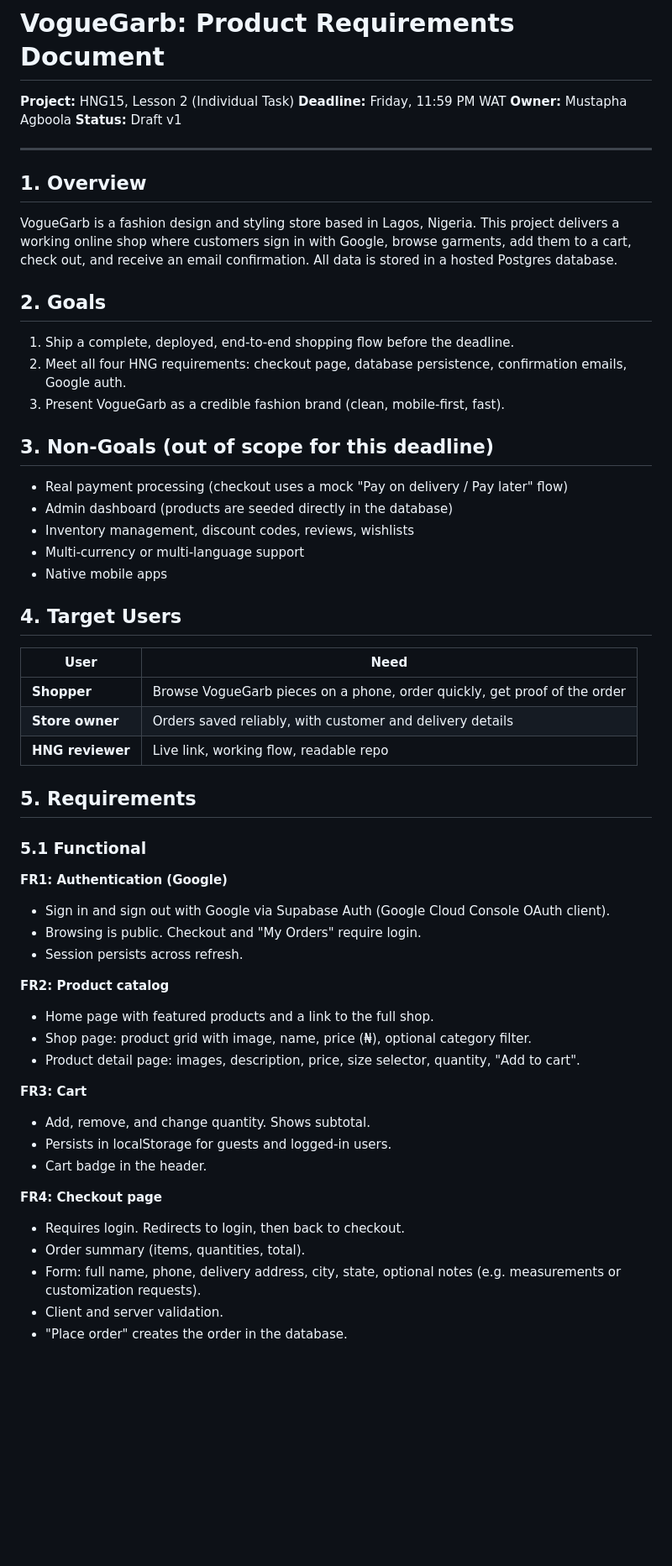
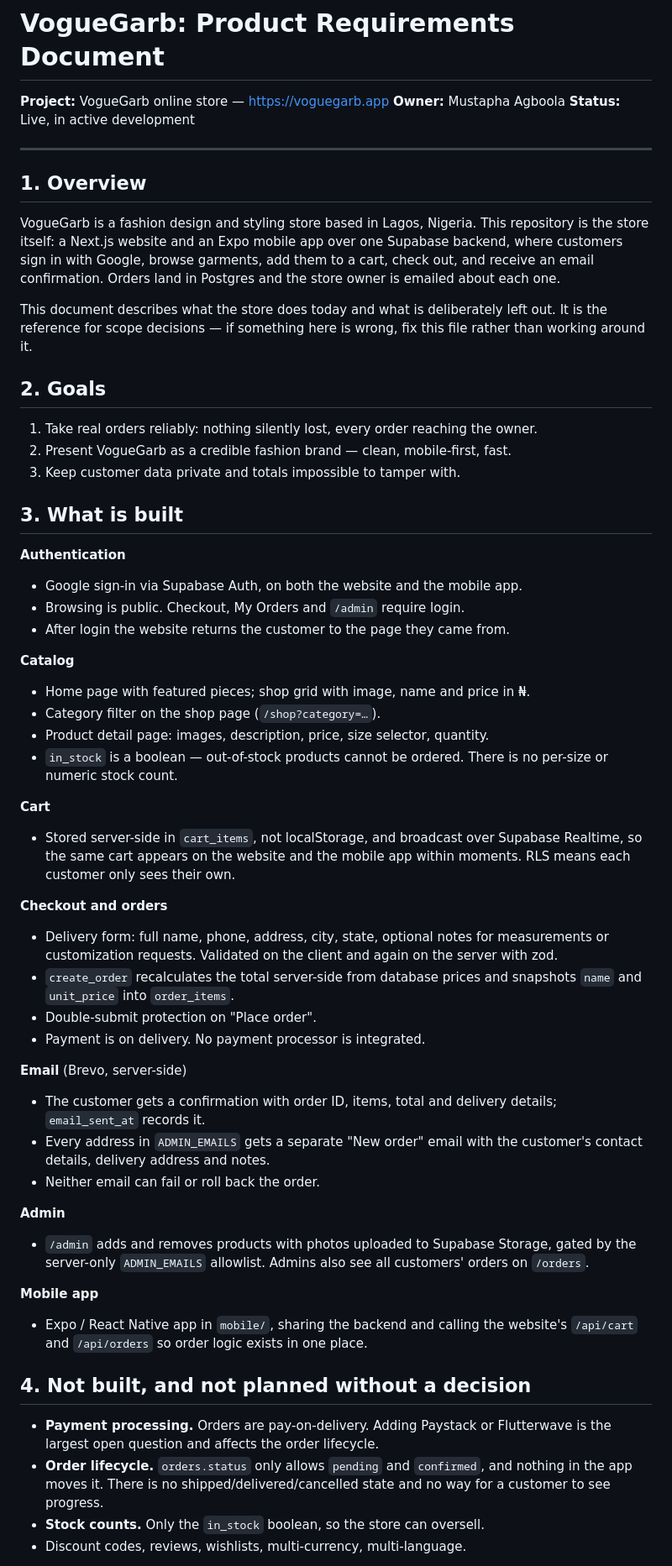
Before and after one commit to MustaphaAgboola/vorguegarb, a Markdown page: PRD.md, the part around one of its changes. Shown at 84% size. Drawn GitHub-style; blank space fills up the shorter version.

```diff
--- a/PRD.md
+++ b/PRD.md
@@ -1,61 +1,81 @@
 # VogueGarb: Product Requirements Document
 
-**Project:** HNG15, Lesson 2 (Individual Task)
-**Deadline:** Friday, 11:59 PM WAT
+**Project:** VogueGarb online store — https://voguegarb.app
 **Owner:** Mustapha Agboola
-**Status:** Draft v1
+**Status:** Live, in active development
 
 ---
 
 ## 1. Overview
 
-VogueGarb is a fashion design and styling store based in Lagos, Nigeria. This project delivers a working online shop where customers sign in with Google, browse garments, add them to a cart, check out, and receive an email confirmation. All data is stored in a hosted Postgres database.
+VogueGarb is a fashion design and styling store based in Lagos, Nigeria. This
+repository is the store itself: a Next.js website and an Expo mobile app over
+one Supabase backend, where customers sign in with Google, browse garments, add
+them to a cart, check out, and receive an email confirmation. Orders land in
+Postgres and the store owner is emailed about each one.
+
+This document describes what the store does today and what is deliberately
+left out. It is the reference for scope decisions — if something here is wrong,
+fix this file rather than working around it.
 
 ## 2. Goals
 
-1. Ship a complete, deployed, end-to-end shopping flow before the deadline.
-2. Meet all four HNG requirements: checkout page, database persistence, confirmation emails, Google auth.
-3. Present VogueGarb as a credible fashion brand (clean, mobile-first, fast).
+1. Take real orders reliably: nothing silently lost, every order reaching the
+   owner.
+2. Present VogueGarb as a credible fashion brand — clean, mobile-first, fast.
+3. Keep customer data private and totals impossible to tamper with.
 
-## 3. Non-Goals (out of scope for this deadline)
+## 3. What is built
 
-- Real payment processing (checkout uses a mock "Pay on delivery / Pay later" flow)
-- Admin dashboard (products are seeded directly in the database)
-- Inventory management, discount codes, reviews, wishlists
-- Multi-currency or multi-language support
-- Native mobile apps
+**Authentication**
+- Google sign-in via Supabase Auth, on both the website and the mobile app.
+- Browsing is public. Checkout, My Orders and `/admin` require login.
+- After login the website returns the customer to the page they came from.
 
-## 4. Target Users
+**Catalog**
+- Home page with featured pieces; shop grid with image, name and price in ₦.
+- Category filter on the shop page (`/shop?category=…`).
+- Product detail page: images, description, price, size selector, quantity.
+- `in_stock` is a boolean — out-of-stock products cannot be ordered. There is
+  no per-size or numeric stock count.
 
-| User | Need |
-|---|---|
-| **Shopper** | Browse VogueGarb pieces on a phone, order quickly, get proof of the order |
-| **Store owner** | Orders saved reliably, with customer and delivery details |
-| **HNG reviewer** | Live link, working flow, readable repo |
+**Cart**
+- Stored server-side in `cart_items`, not localStorage, and broadcast over
+  Supabase Realtime, so the same cart appears on the website and the mobile app
+  within moments. RLS means each customer only sees their own.
 
-## 5. Requirements
+**Checkout and orders**
+- Delivery form: full name, phone, address, city, state, optional notes for
+  measurements or customization requests. Validated on the client and again on
+  the server with zod.
+- `create_order` recalculates the total server-side from database prices and
+  snapshots `name` and `unit_price` into `order_items`.
+- Double-submit protection on "Place order".
+- Payment is on delivery. No payment processor is integrated.
 
-### 5.1 Functional
+**Email** (Brevo, server-side)
+- The customer gets a confirmation with order ID, items, total and delivery
+  details; `email_sent_at` records it.
+- Every address in `ADMIN_EMAILS` gets a separate "New order" email with the
+  customer's contact details, delivery address and notes.
+- Neither email can fail or roll back the order.
 
-**FR1: Authentication (Google)**
-- Sign in and sign out with Google via Supabase Auth (Google Cloud Console OAuth client).
-- Browsing is public. Checkout and "My Orders" require login.
-- Session persists across refresh.
+**Admin**
+- `/admin` adds and removes products with photos uploaded to Supabase Storage,
+  gated by the server-only `ADMIN_EMAILS` allowlist. Admins also see all
+  customers' orders on `/orders`.
 
-**FR2: Product catalog**
-- Home page with featured products and a link to the full shop.
-- Shop page: product grid with image, name, price (₦), optional category filter.
-- Product detail page: images, description, price, size selector, quantity, "Add to cart".
+**Mobile app**
+- Expo / React Native app in `mobile/`, sharing the backend and calling the
+  website's `/api/cart` and `/api/orders` so order logic exists in one place.
 
-**FR3: Cart**
-- Add, remove, and change quantity. Shows subtotal.
-- Persists in localStorage for guests and logged-in users.
-- Cart badge in the header.
+## 4. Not built, and not planned without a decision
 
-**FR4: Checkout page**
-- Requires login. Redirects to login, then back to checkout.
-- Order summary (items, quantities, total).
-- Form: full name, phone, delivery address, city, state, optional notes (e.g. measurements or customization requests).
-- Client and server validation.
-- "Place order" creates the order in the database.
+- **Payment processing.** Orders are pay-on-delivery. Adding Paystack or
+  Flutterwave is the largest open question and affects the order lifecycle.
+- **Order lifecycle.** `orders.status` only allows `pending` and `confirmed`,
+  and nothing in the app moves it. There is no shipped/delivered/cancelled
+  state and no way for a customer to see progress.
+- **Stock counts.** Only the `in_stock` boolean, so the store can oversell.
+- Discount codes, reviews, wishlists, multi-currency, multi-language.
 
```
Also changed, not shown: other parts of PRD.md (+59 -71 lines), AGENTS.md (+42 -16 lines), README.md (+2 -1 lines).
